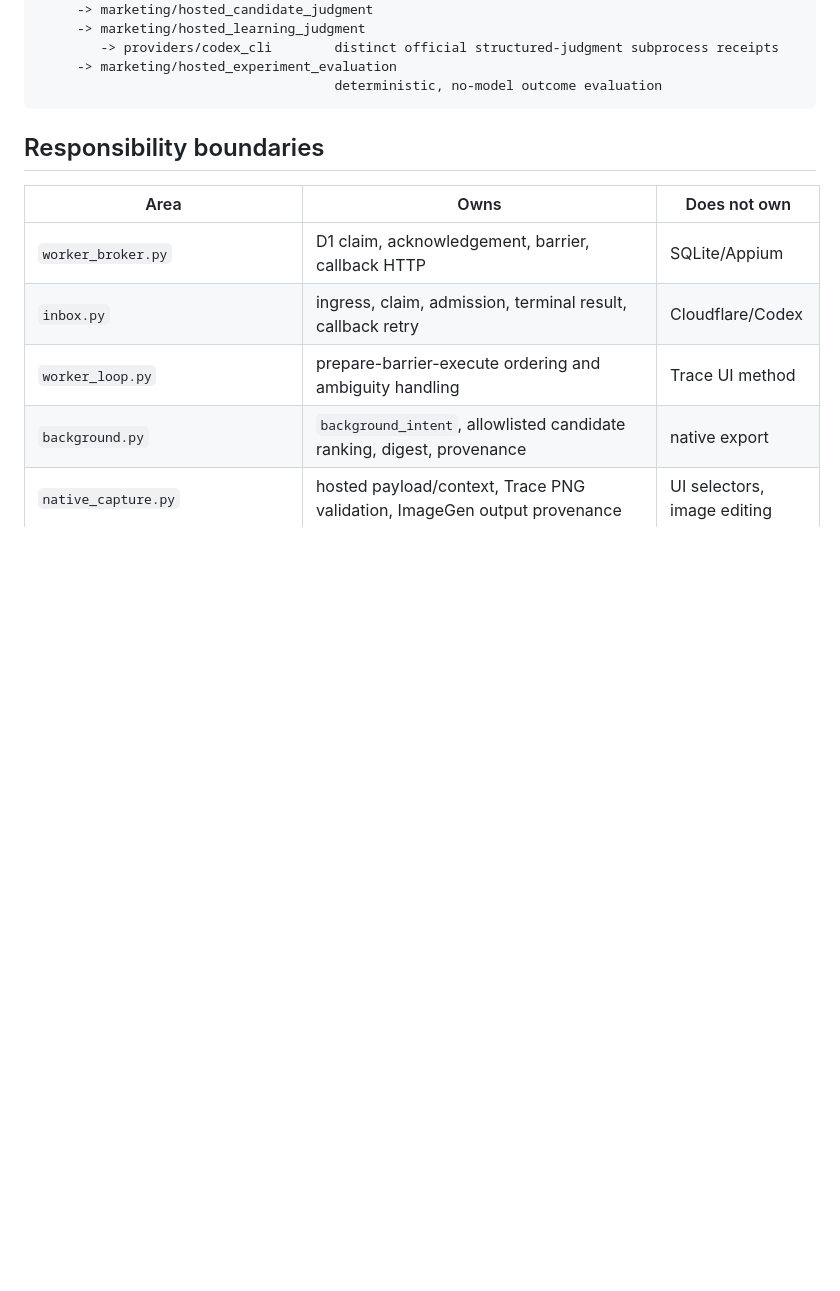
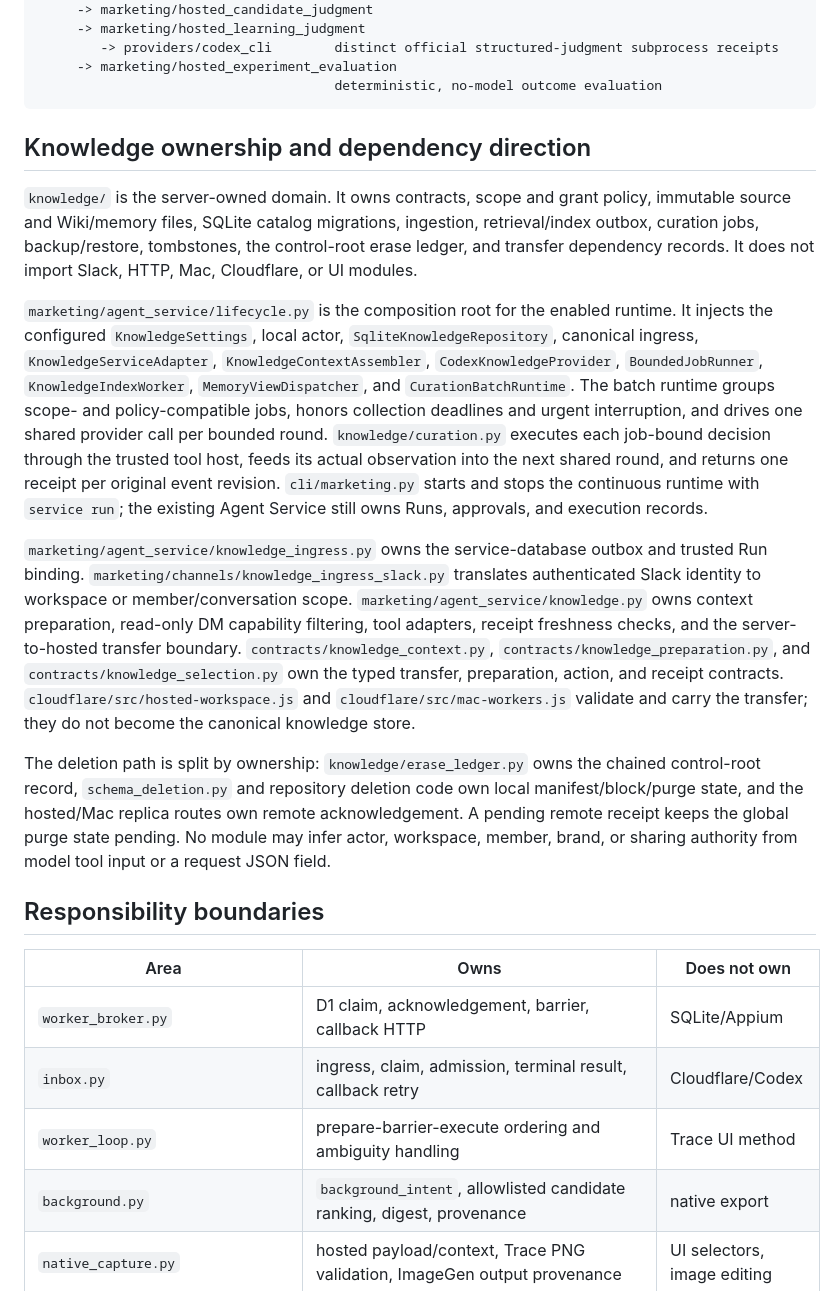
Before and after one commit to corca-ai/ads-booster, a Markdown page: docs/architecture/code.md, the part around one of its changes. Drawn GitHub-style; blank space fills up the shorter version.

Commit message:
docs: document knowledge code ownership (#135)

````diff
--- a/docs/architecture/code.md
+++ b/docs/architecture/code.md
@@ -84,6 +84,39 @@ cli/marketing
      -> marketing/hosted_experiment_evaluation
                                       deterministic, no-model outcome evaluation
 ```
+
+## Knowledge ownership and dependency direction
+
+`knowledge/` is the server-owned domain. It owns contracts, scope and grant policy, immutable source
+and Wiki/memory files, SQLite catalog migrations, ingestion, retrieval/index outbox, curation jobs,
+backup/restore, tombstones, the control-root erase ledger, and transfer dependency records. It does
+not import Slack, HTTP, Mac, Cloudflare, or UI modules.
+
+`marketing/agent_service/lifecycle.py` is the composition root for the enabled runtime. It injects
+the configured `KnowledgeSettings`, local actor, `SqliteKnowledgeRepository`, canonical ingress,
+`KnowledgeServiceAdapter`, `KnowledgeContextAssembler`, `CodexKnowledgeProvider`, `BoundedJobRunner`,
+`KnowledgeIndexWorker`, `MemoryViewDispatcher`, and `CurationBatchRuntime`. The batch runtime groups
+scope- and policy-compatible jobs, honors collection deadlines and urgent interruption, and drives
+one shared provider call per bounded round. `knowledge/curation.py` executes each job-bound decision
+through the trusted tool host, feeds its actual observation into the next shared round, and returns
+one receipt per original event revision. `cli/marketing.py` starts and stops the continuous runtime
+with `service run`; the existing Agent Service still owns Runs, approvals, and execution records.
+
+`marketing/agent_service/knowledge_ingress.py` owns the service-database outbox and trusted Run
+binding. `marketing/channels/knowledge_ingress_slack.py` translates authenticated Slack identity to
+workspace or member/conversation scope. `marketing/agent_service/knowledge.py` owns context
+preparation, read-only DM capability filtering, tool adapters, receipt freshness checks, and the
+server-to-hosted transfer boundary. `contracts/knowledge_context.py`,
+`contracts/knowledge_preparation.py`, and `contracts/knowledge_selection.py` own the typed transfer,
+preparation, action, and receipt contracts. `cloudflare/src/hosted-workspace.js` and
+`cloudflare/src/mac-workers.js` validate and carry the transfer; they do not become the canonical
+knowledge store.
+
+The deletion path is split by ownership: `knowledge/erase_ledger.py` owns the chained control-root
+record, `schema_deletion.py` and repository deletion code own local manifest/block/purge state, and
+the hosted/Mac replica routes own remote acknowledgement. A pending remote receipt keeps the global
+purge state pending. No module may infer actor, workspace, member, brand, or sharing authority from
+model tool input or a request JSON field.
 
 ## Responsibility boundaries
 
````
Also changed, not shown: other parts of docs/architecture/code.md (+1 -1 lines).
